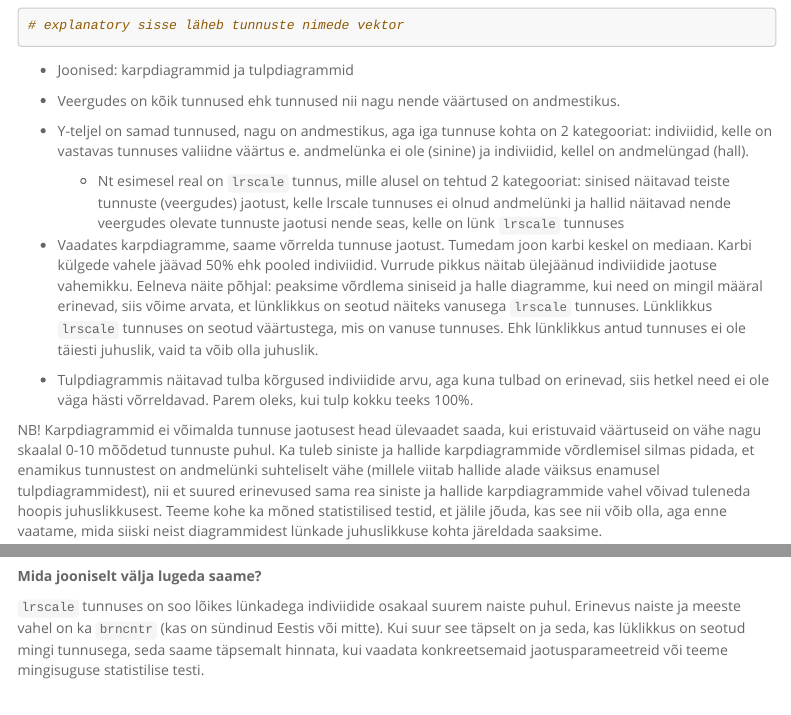
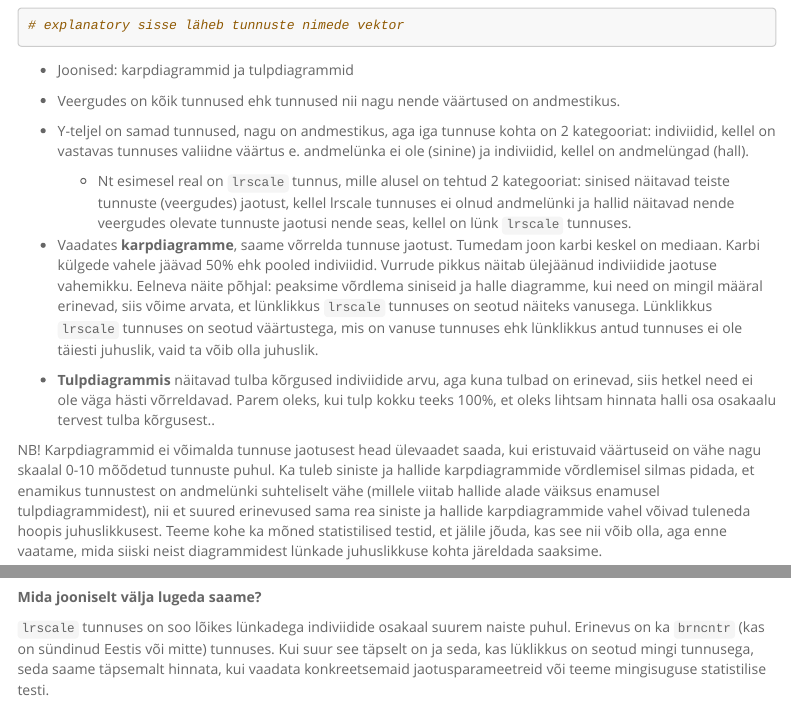
Before and after one commit to LisannaL/kvant_ma_andmekvaliteet, an R Markdown document (kl2024_ndl1_andmelyngad.Rmd): the page in a window 1100 px wide, from 6110 px down, and a second part further down, joined at a grey line. Rendered offline with R 4.5, knitr and Pandoc, with nearby package versions; some code elsewhere in the file could not run offline; menus at the side of the page are left out; long lines of code are wrapped.

Commit message:
update files

```diff
--- a/kl2024_ndl1_andmelyngad.Rmd
+++ b/kl2024_ndl1_andmelyngad.Rmd
@@ -192,13 +192,13 @@ missing_pairs(andmed,
 
 -   Veergudes on kõik tunnused ehk tunnused nii nagu nende väärtused on andmestikus.
 
--   Y-teljel on samad tunnused, nagu on andmestikus, aga iga tunnuse kohta on 2 kategooriat: indiviidid, kelle on vastavas tunnuses valiidne väärtus e. andmelünka ei ole (sinine) ja indiviidid, kellel on andmelüngad (hall).
+-   Y-teljel on samad tunnused, nagu on andmestikus, aga iga tunnuse kohta on 2 kategooriat: indiviidid, kellel on vastavas tunnuses valiidne väärtus e. andmelünka ei ole (sinine) ja indiviidid, kellel on andmelüngad (hall).
 
-    -   Nt esimesel real on `lrscale` tunnus, mille alusel on tehtud 2 kategooriat: sinised näitavad teiste tunnuste (veergudes) jaotust, kelle lrscale tunnuses ei olnud andmelünki ja hallid näitavad nende veergudes olevate tunnuste jaotusi nende seas, kelle on lünk `lrscale` tunnuses
+    -   Nt esimesel real on `lrscale` tunnus, mille alusel on tehtud 2 kategooriat: sinised näitavad teiste tunnuste (veergudes) jaotust, kellel lrscale tunnuses ei olnud andmelünki ja hallid näitavad nende veergudes olevate tunnuste jaotusi nende seas, kellel on lünk `lrscale` tunnuses.
 
--   Vaadates karpdiagramme, saame võrrelda tunnuse jaotust. Tumedam joon karbi keskel on mediaan. Karbi külgede vahele jäävad 50% ehk pooled indiviidid. Vurrude pikkus näitab ülejäänud indiviidide jaotuse vahemikku. Eelneva näite põhjal: peaksime võrdlema siniseid ja halle diagramme, kui need on mingil määral erinevad, siis võime arvata, et lünklikkus on seotud näiteks vanusega `lrscale` tunnuses. Lünklikkus `lrscale` tunnuses on seotud väärtustega, mis on vanuse tunnuses. Ehk lünklikkus antud tunnuses ei ole täiesti juhuslik, vaid ta võib olla juhuslik.
+-   Vaadates **karpdiagramme**, saame võrrelda tunnuse jaotust. Tumedam joon karbi keskel on mediaan. Karbi külgede vahele jäävad 50% ehk pooled indiviidid. Vurrude pikkus näitab ülejäänud indiviidide jaotuse vahemikku. Eelneva näite põhjal: peaksime võrdlema siniseid ja halle diagramme, kui need on mingil määral erinevad, siis võime arvata, et lünklikkus `lrscale` tunnuses on seotud näiteks vanusega. Lünklikkus `lrscale` tunnuses on seotud väärtustega, mis on vanuse tunnuses ehk lünklikkus antud tunnuses ei ole täiesti juhuslik, vaid ta võib olla juhuslik.
 
--   Tulpdiagrammis näitavad tulba kõrgused indiviidide arvu, aga kuna tulbad on erinevad, siis hetkel need ei ole väga hästi võrreldavad. Parem oleks, kui tulp kokku teeks 100%.
+-   **Tulpdiagrammis** näitavad tulba kõrgused indiviidide arvu, aga kuna tulbad on erinevad, siis hetkel need ei ole väga hästi võrreldavad. Parem oleks, kui tulp kokku teeks 100%, et oleks lihtsam hinnata halli osa osakaalu tervest tulba kõrgusest..
 
 NB! Karpdiagrammid ei võimalda tunnuse jaotusest head ülevaadet saada, kui eristuvaid väärtuseid on vähe nagu skaalal 0-10 mõõdetud tunnuste puhul. Ka tuleb siniste ja hallide karpdiagrammide võrdlemisel silmas pidada, et enamikus tunnustest on andmelünki suhteliselt vähe (millele viitab hallide alade väiksus enamusel tulpdiagrammidest), nii et suured erinevused sama rea siniste ja hallide karpdiagrammide vahel võivad tuleneda hoopis juhuslikkusest. Teeme kohe ka mõned statistilised testid, et jälile jõuda, kas see nii võib olla, aga enne vaatame, mida siiski neist diagrammidest lünkade juhuslikkuse kohta järeldada saaksime.
 
@@ -213,7 +213,7 @@ missing_pairs(andmed,
 
 **Mida jooniselt välja lugeda saame?**
 
-`lrscale` tunnuses on soo lõikes lünkadega indiviidide osakaal suurem naiste puhul. Erinevus naiste ja meeste vahel on ka `brncntr` (kas on sündinud Eestis või mitte). Kui suur see täpselt on ja seda, kas lüklikkus on seotud mingi tunnusega, seda saame täpsemalt hinnata, kui vaadata konkreetsemaid jaotusparameetreid või teeme mingisuguse statistilise testi.
+`lrscale` tunnuses on soo lõikes lünkadega indiviidide osakaal suurem naiste puhul. Erinevus on ka `brncntr` (kas on sündinud Eestis või mitte) tunnuses. Kui suur see täpselt on ja seda, kas lüklikkus on seotud mingi tunnusega, seda saame täpsemalt hinnata, kui vaadata konkreetsemaid jaotusparameetreid või teeme mingisuguse statistilise testi.
 
 ## 4. Lünkade juhuslikkus: jaotus(parameetri)te võrdlus, statistilised testid
 
```
Also changed, not shown: kl2024_ndl1_andmelyngad.html.
